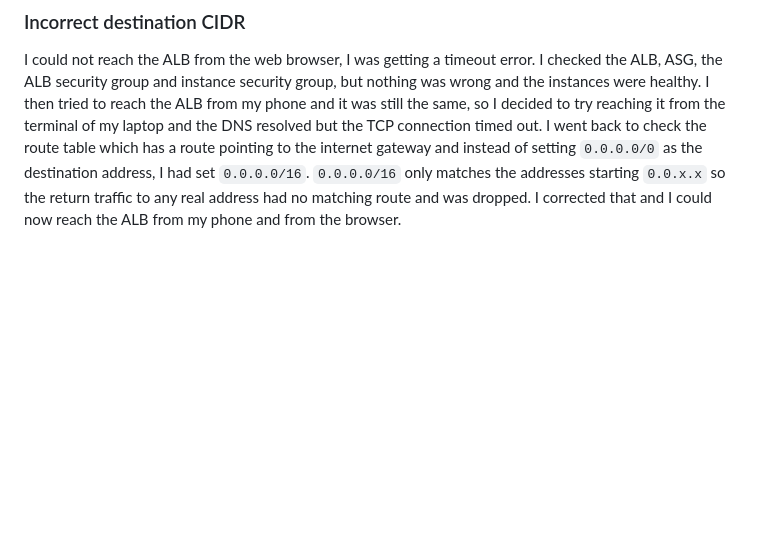
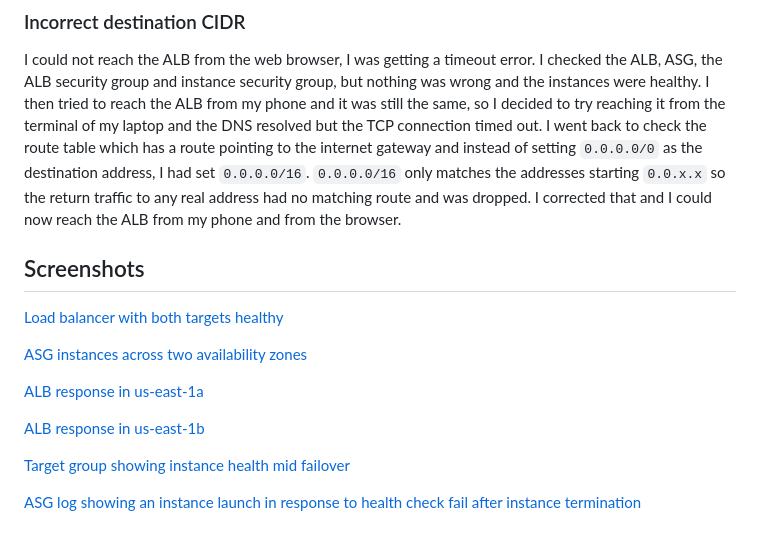
Before and after one commit to mwine123/aws-highly-available-web-app, a Markdown page: README.md, the part around the change. Rendered like a GitHub page; blank space fills up the shorter version.

Commit message:
screenshots

```diff
--- a/README.md
+++ b/README.md
@@ -87,3 +87,16 @@ was still the same, so I decided to try reaching it from the terminal of my lapt
 timed out. I went back to check the route table which has a route pointing to the internet gateway and instead of setting `0.0.0.0/0`
 as the destination address, I had set `0.0.0.0/16`. `0.0.0.0/16` only matches the addresses starting `0.0.x.x` so the return traffic
 to any real address had no matching route and was dropped. I corrected that and I could now reach the ALB from my phone and from the browser.
+
+## Screenshots
+[Load balancer with both targets healthy](images/alb-healthy-targets.png)
+
+[ASG instances across two availability zones](images/asg-instances-across-AZs.png)
+
+[ALB response in us-east-1a](images/alb-response-us-east-1a.png)
+
+[ALB response in us-east-1b](images/alb-response-us-east-1b.png)
+
+[Target group showing instance health mid failover](images/target-group-mid-failover.png)
+
+[ASG log showing an instance launch in response to health check fail after instance termination](images/asg-instance-replacement.png)
```
